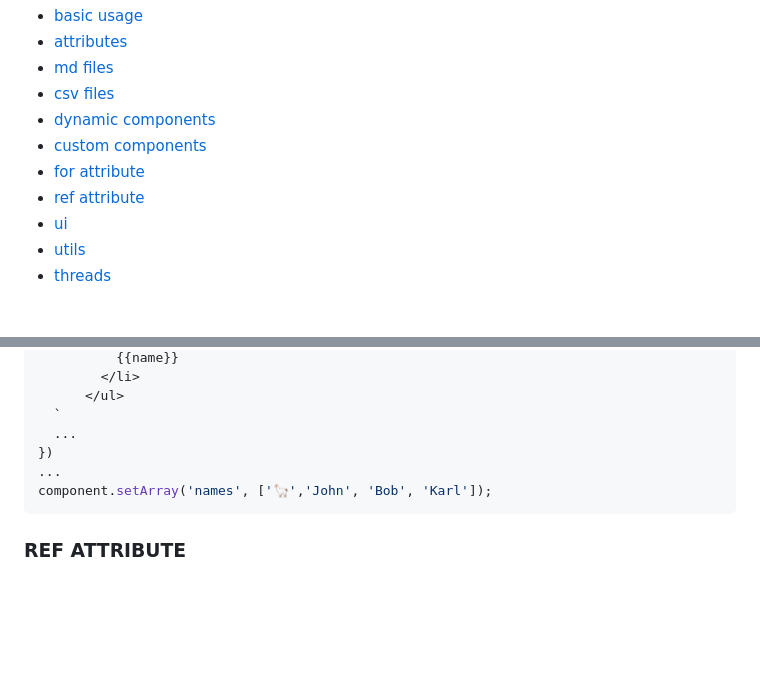
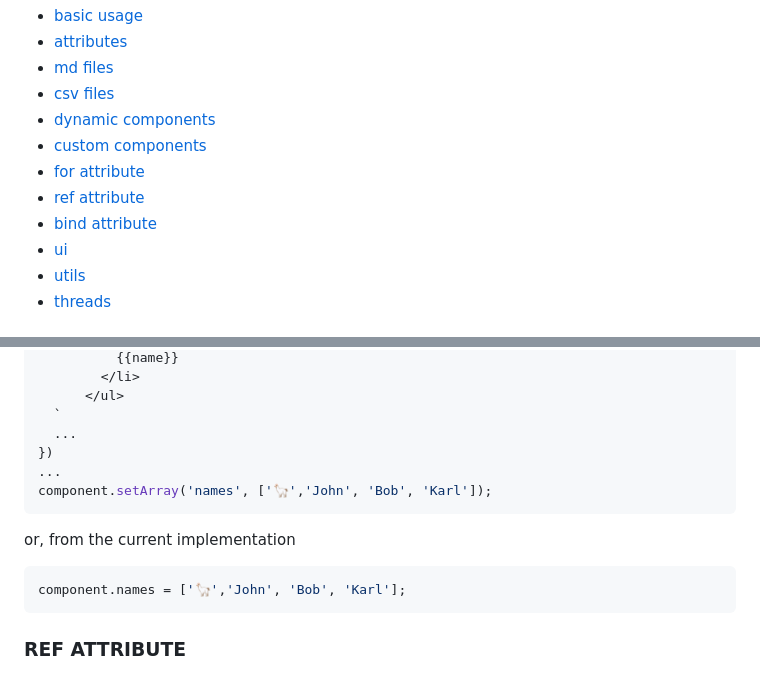
Before and after one commit to alle0017/sticker, a Markdown page: README.md, 2 parts joined by grey strips. GitHub-like rendering; blank space fills up the shorter version.

````diff
--- a/README.md
+++ b/README.md
@@ -14,6 +14,7 @@ Sticker is simple, fast and lightweight library that can be used to access brows
 - [custom components](#custom-components)
 - [for attribute](#for-attribute)
 - [ref attribute](#ref-attribute)
+- [bind attribute](#bind-attribute)
 - [ui](#ui)
 - [utils](#utils)
 - [threads](#thread)
@@ -257,6 +263,11 @@ s.define({
 ...
 component.setArray('names', ['🦙','John', 'Bob', 'Karl']);
 ```
+or, from the current implementation
+
+```javascript
+component.names = ['🦙','John', 'Bob', 'Karl'];
+```
 ### REF ATTRIBUTE
 if you want to get an html element in your component, you can, similarly to vueJs, add the attribute ref to the element, than you can refer to it directly in the code as follow:
 
````
Also changed, not shown: other parts of README.md (+38 -0 lines).
